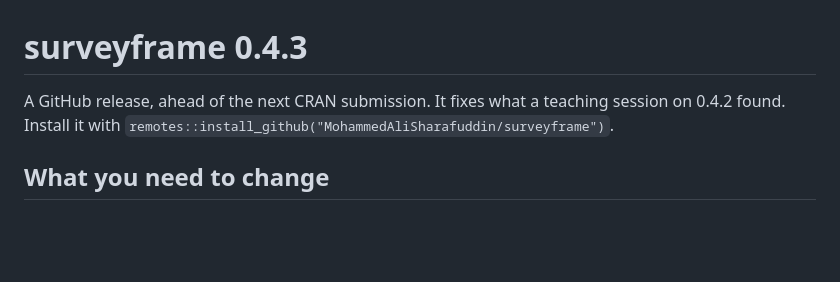
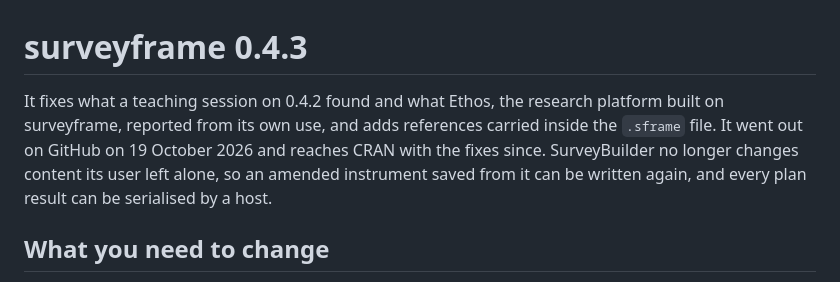
Before and after one commit to MohammedAliSharafuddin/surveyframe, a Markdown page: NEWS.md, the part around the change. Drawn GitHub-style; blank space fills up the shorter version.

Commit message:
NEWS: the 0.4.3 intro describes the CRAN release

```diff
--- a/NEWS.md
+++ b/NEWS.md
@@ -1,8 +1,11 @@
 # surveyframe 0.4.3
 
-A GitHub release, ahead of the next CRAN submission. It fixes what a
-teaching session on 0.4.2 found. Install it with
-`remotes::install_github("MohammedAliSharafuddin/surveyframe")`.
+It fixes what a teaching session on 0.4.2 found and what Ethos, the
+research platform built on surveyframe, reported from its own use, and adds
+references carried inside the `.sframe` file. It went out on GitHub on 19
+October 2026 and reaches CRAN with the fixes since. SurveyBuilder no longer
+changes content its user left alone, so an amended instrument saved from it
+can be written again, and every plan result can be serialised by a host.
 
 ## What you need to change
 
```
